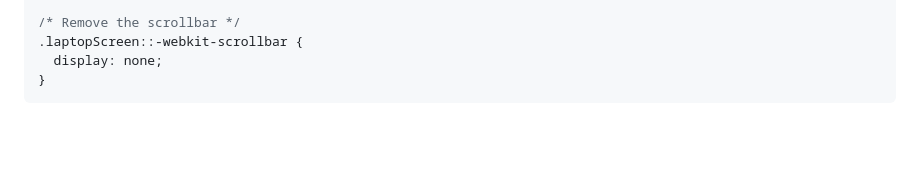
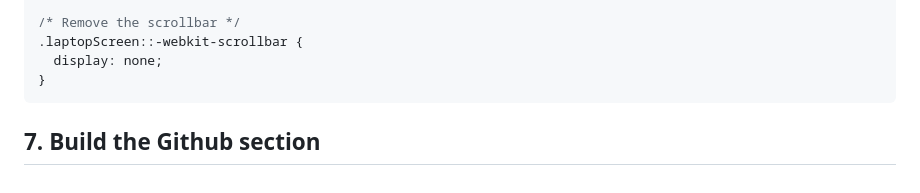
Before and after one commit to tsimeonov/Portfolio-Website, a Markdown page: step_by_step.md, the part around the change. Rendered like a GitHub page; blank space fills up the shorter version.

Commit message:
add a heading

````diff
--- a/step_by_step.md
+++ b/step_by_step.md
@@ -344,3 +344,5 @@ The code for styling the `introduction` section.
   display: none;
 }
 ```
+
+## 7. Build the Github section
````
